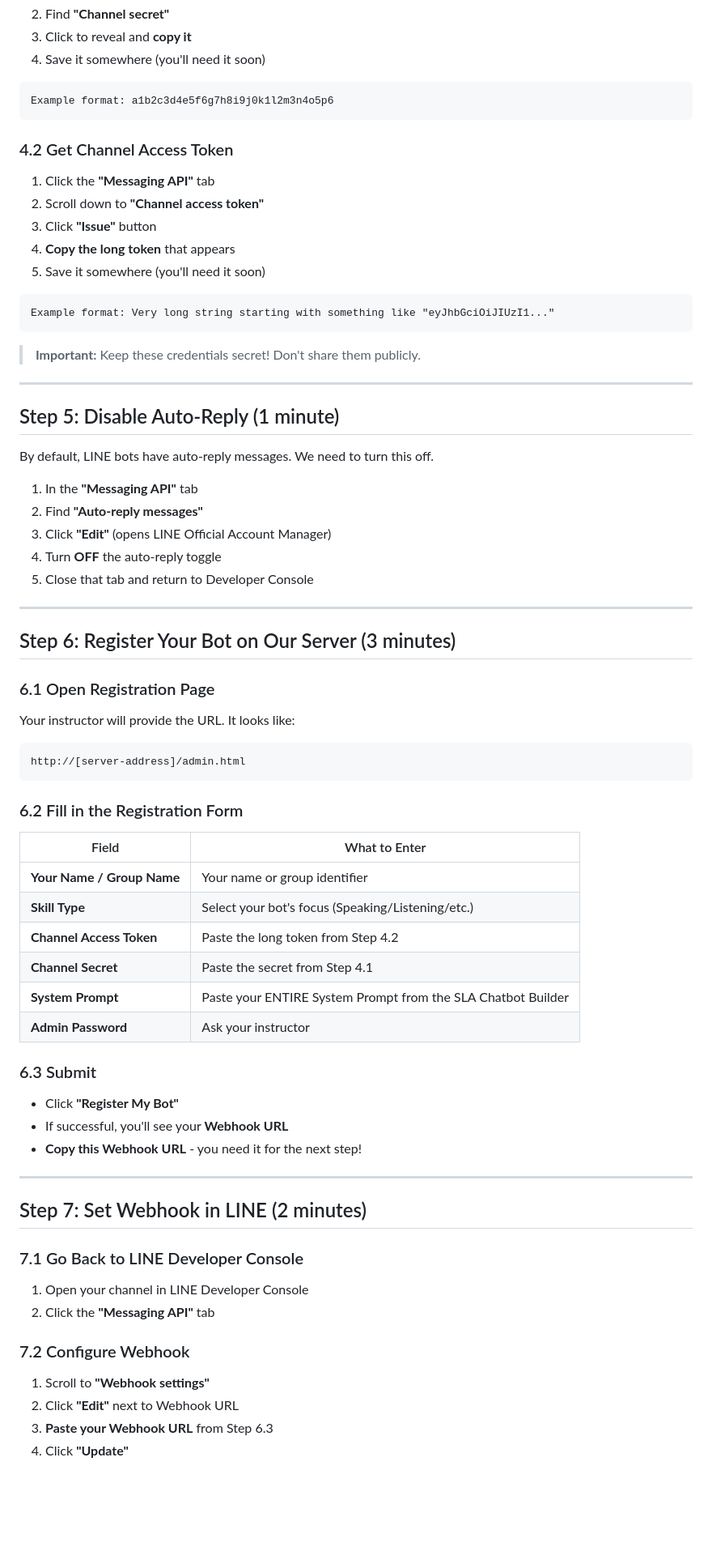
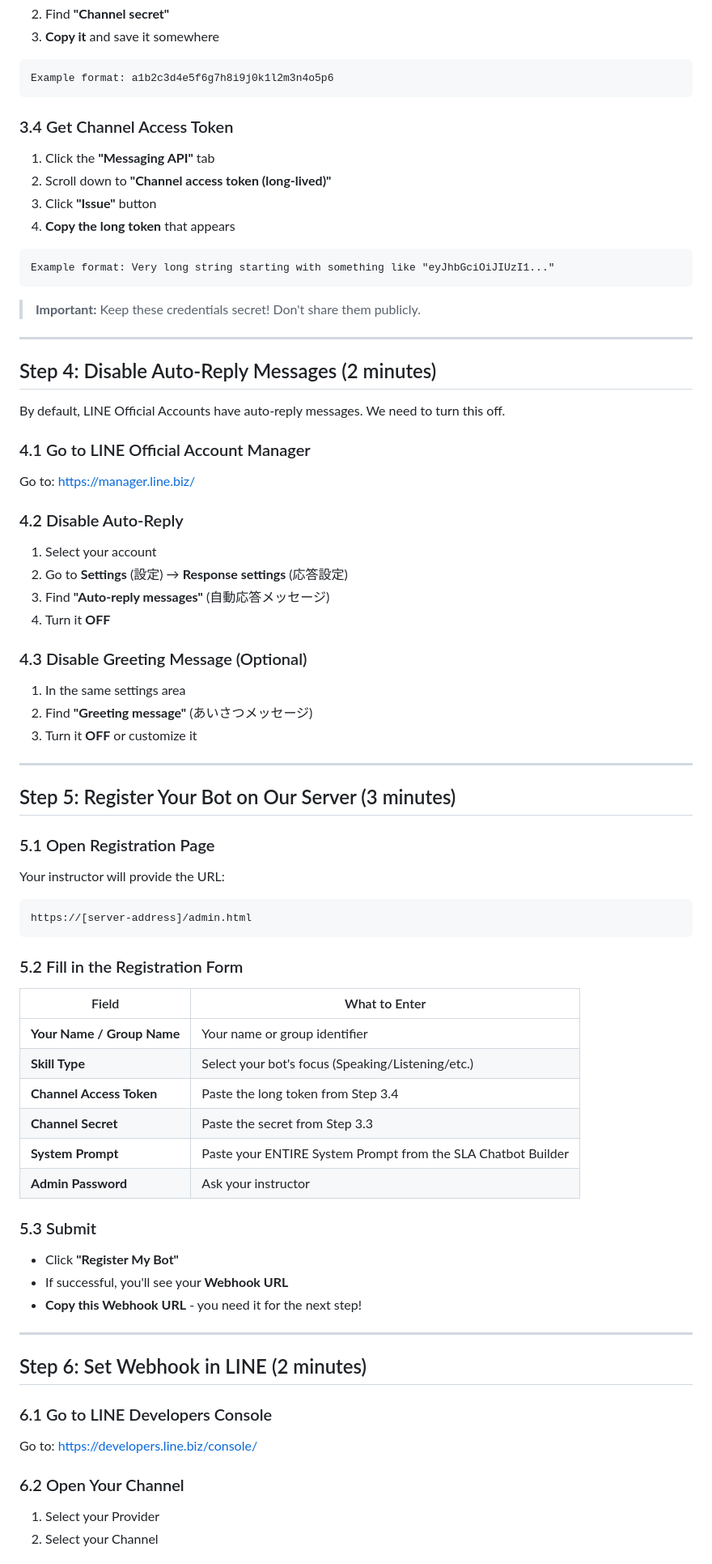
Before and after one commit to qazasd2518995/Linebot, a Markdown page: STUDENT_GUIDE.md, the part around one of its changes. Shown at 81% size. GitHub-like rendering; blank space fills up the shorter version.

````diff
--- a/STUDENT_GUIDE.md
+++ b/STUDENT_GUIDE.md
@@ -97,18 +101,16 @@ You need TWO pieces of information:
 2. Find **"Channel secret"**
-3. Click to reveal and **copy it**
-4. Save it somewhere (you'll need it soon)
+3. **Copy it** and save it somewhere
 
 ```
 Example format: a1b2c3d4e5f6g7h8i9j0k1l2m3n4o5p6
 ```
 
-### 4.2 Get Channel Access Token
+### 3.4 Get Channel Access Token
 
 1. Click the **"Messaging API"** tab
-2. Scroll down to **"Channel access token"**
+2. Scroll down to **"Channel access token (long-lived)"**
 3. Click **"Issue"** button
 4. **Copy the long token** that appears
-5. Save it somewhere (you'll need it soon)
 
 ```
 Example format: Very long string starting with something like "eyJhbGciOiJIUzI1..."
@@ -118,39 +120,50 @@ Example format: Very long string starting with something like "eyJhbGciOiJIUzI1.
 
 ---
 
-## Step 5: Disable Auto-Reply (1 minute)
+## Step 4: Disable Auto-Reply Messages (2 minutes)
 
-By default, LINE bots have auto-reply messages. We need to turn this off.
+By default, LINE Official Accounts have auto-reply messages. We need to turn this off.
 
-1. In the **"Messaging API"** tab
-2. Find **"Auto-reply messages"**
-3. Click **"Edit"** (opens LINE Official Account Manager)
-4. Turn **OFF** the auto-reply toggle
-5. Close that tab and return to Developer Console
+### 4.1 Go to LINE Official Account Manager
+
+Go to: https://manager.line.biz/
+
+### 4.2 Disable Auto-Reply
+
+1. Select your account
+2. Go to **Settings** (設定) → **Response settings** (応答設定)
+3. Find **"Auto-reply messages"** (自動応答メッセージ)
+4. Turn it **OFF**
+
+### 4.3 Disable Greeting Message (Optional)
+
+1. In the same settings area
+2. Find **"Greeting message"** (あいさつメッセージ)
+3. Turn it **OFF** or customize it
 
 ---
 
-## Step 6: Register Your Bot on Our Server (3 minutes)
+## Step 5: Register Your Bot on Our Server (3 minutes)
 
-### 6.1 Open Registration Page
+### 5.1 Open Registration Page
 
-Your instructor will provide the URL. It looks like:
+Your instructor will provide the URL:
 ```
-http://[server-address]/admin.html
+https://[server-address]/admin.html
 ```
 
-### 6.2 Fill in the Registration Form
+### 5.2 Fill in the Registration Form
 
 | Field | What to Enter |
 |-------|---------------|
 | **Your Name / Group Name** | Your name or group identifier |
 | **Skill Type** | Select your bot's focus (Speaking/Listening/etc.) |
-| **Channel Access Token** | Paste the long token from Step 4.2 |
-| **Channel Secret** | Paste the secret from Step 4.1 |
+| **Channel Access Token** | Paste the long token from Step 3.4 |
+| **Channel Secret** | Paste the secret from Step 3.3 |
 | **System Prompt** | Paste your ENTIRE System Prompt from the SLA Chatbot Builder |
 | **Admin Password** | Ask your instructor |
 
-### 6.3 Submit
+### 5.3 Submit
 
 - Click **"Register My Bot"**
 - If successful, you'll see your **Webhook URL**
@@ -158,17 +171,14 @@ http://[server-address]/admin.html
 
 ---
 
-## Step 7: Set Webhook in LINE (2 minutes)
+## Step 6: Set Webhook in LINE (2 minutes)
 
-### 7.1 Go Back to LINE Developer Console
+### 6.1 Go to LINE Developers Console
 
-1. Open your channel in LINE Developer Console
-2. Click the **"Messaging API"** tab
+Go to: https://developers.line.biz/console/
 
-### 7.2 Configure Webhook
+### 6.2 Open Your Channel
 
-1. Scroll to **"Webhook settings"**
-2. Click **"Edit"** next to Webhook URL
-3. **Paste your Webhook URL** from Step 6.3
-4. Click **"Update"**
+1. Select your Provider
+2. Select your Channel
 
````
Also changed, not shown: other parts of STUDENT_GUIDE.md (+117 -89 lines).
